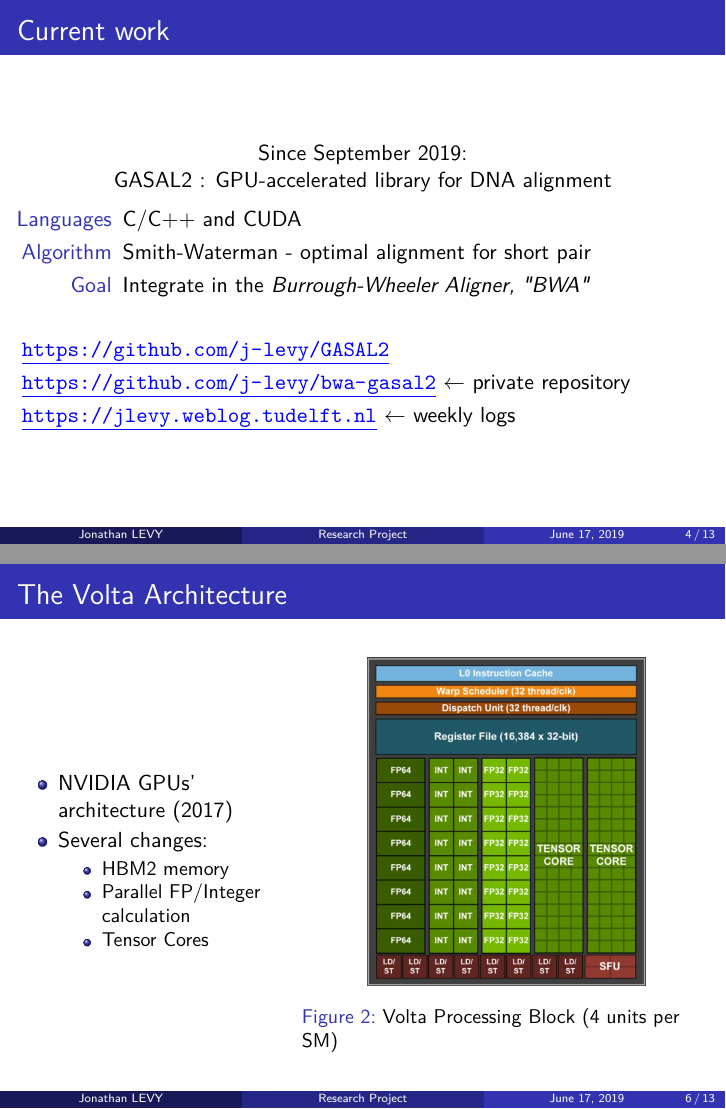
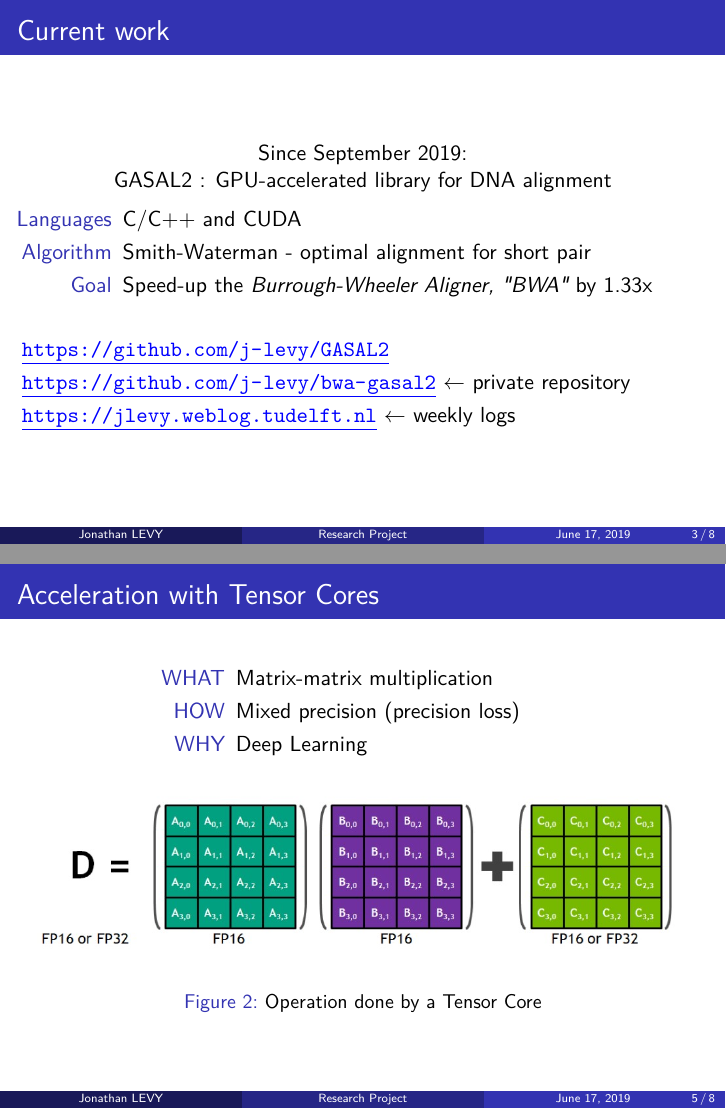
Before and after one commit to j-levy/mext_slideshow, LaTeX slides (main.tex, which reads 03-Current-work.tex, 05'-Summary.tex): pages 4 and 8 of 15 before the commit and pages 3 and 5 of 8 after it, joined at a grey line. Compiled offline with XeLaTeX; a missing font is replaced by an installed copy or a similar font.

Commit message:
added pdf and new summary slide

```diff
--- a/03-Current-work.tex
+++ b/03-Current-work.tex
@@ -12,7 +12,7 @@
 		\begin{itemize}
 			\item[Languages] C/C++ and CUDA
 			\item[Algorithm] Smith-Waterman - optimal alignment for short pair
-			\item[Goal] Integrate in the \emph{Burrough-Wheeler Aligner, "BWA"}
+			\item[Goal] Speed-up the \emph{Burrough-Wheeler Aligner, "BWA"} by 1.33x
 		\end{itemize}
 	\end{columns}
 
--- /dev/null
+++ b/05'-Summary.tex
@@ -0,0 +1,16 @@
+\begin{frame}{Acceleration with Tensor Cores}
+	\begin{center}
+		\begin{minipage}{0.5\textwidth}
+			\begin{itemize}
+				\item[WHAT] Matrix-matrix multiplication
+				\item[HOW] Mixed precision (precision loss)
+				\item[WHY] Deep Learning
+			\end{itemize}
+		\end{minipage}
+
+		\begin{figure}
+			\includegraphics[width=\textwidth]{tensor_core_op}
+			\caption{Operation done by a Tensor Core}
+		\end{figure}
+	\end{center}
+\end{frame}
```
Also changed, not shown: main.tex (+7 -6 lines), main.pdf (added).
